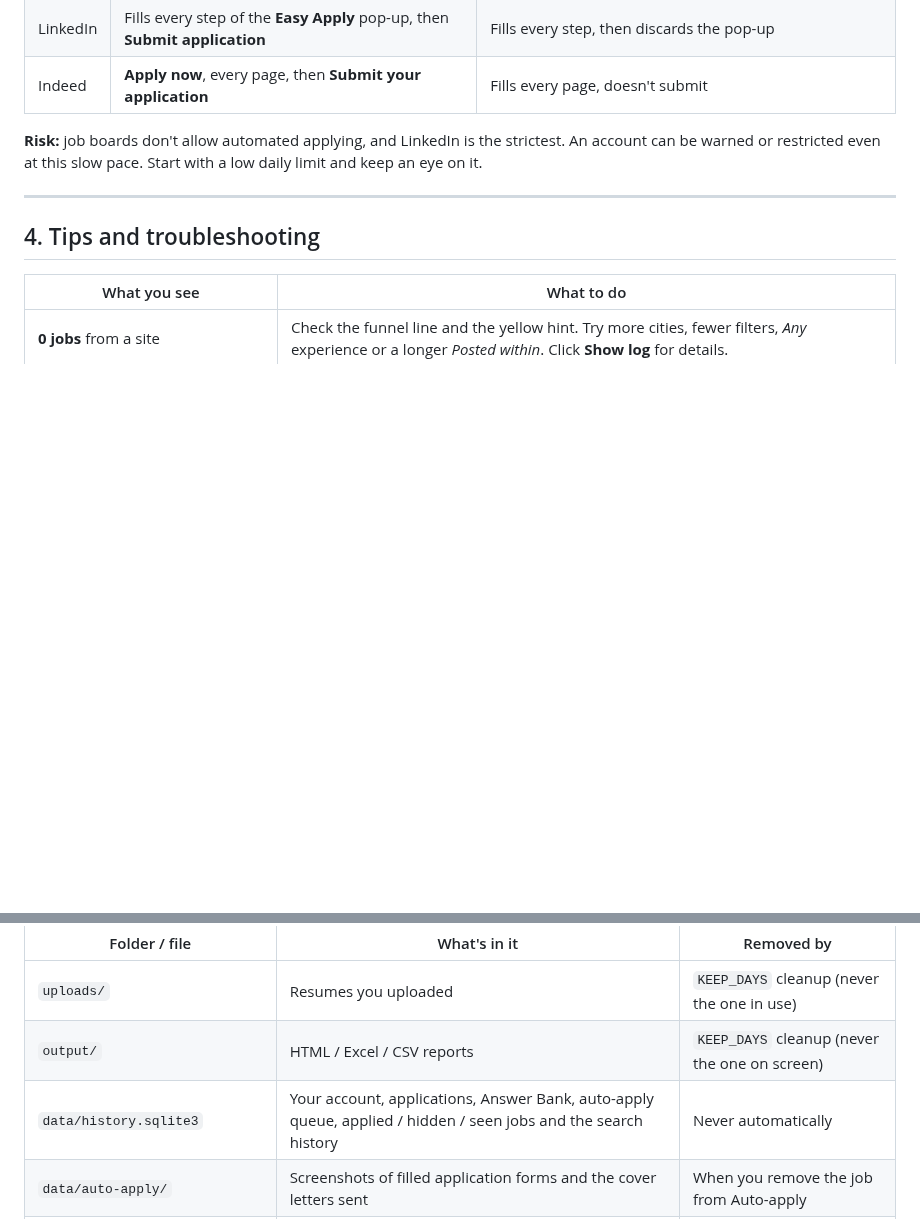
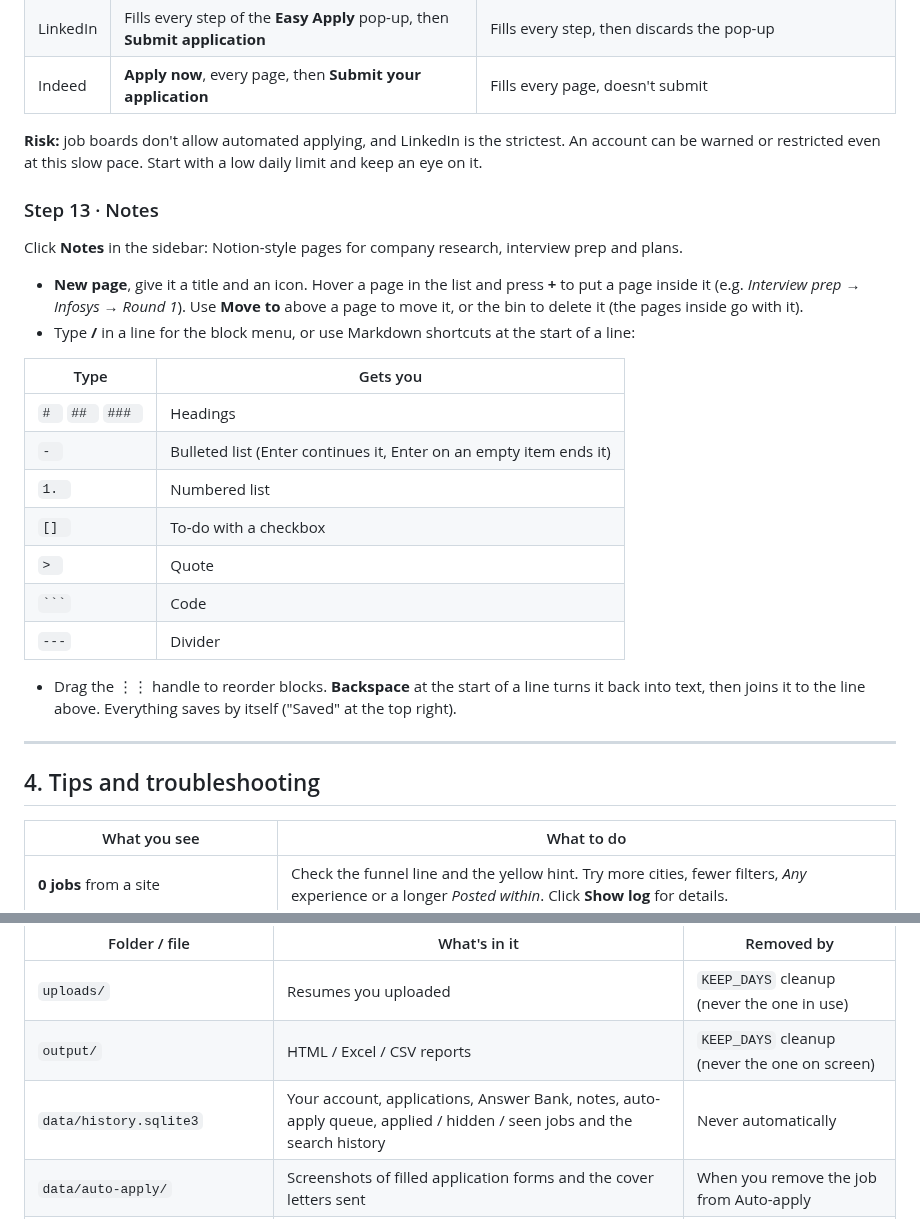
Before and after one commit to pattjoshi/playwright-python-job-search, a Markdown page: README.md, 2 parts joined by grey strips. GitHub-like rendering; blank space fills up the shorter version.

`````diff
--- a/README.md
+++ b/README.md
@@ -310,6 +310,28 @@ If a job doesn't go through, press **Try this job** to watch it in a visible bro
 **Risk:** job boards don't allow automated applying, and LinkedIn is the strictest. An account can be warned or
 restricted even at this slow pace. Start with a low daily limit and keep an eye on it.
 
+### Step 13 · Notes
+
+Click **Notes** in the sidebar: Notion-style pages for company research, interview prep and plans.
+
+- **New page**, give it a title and an icon. Hover a page in the list and press **+** to put a page inside it
+  (e.g. *Interview prep → Infosys → Round 1*). Use **Move to** above a page to move it, or the bin to delete it
+  (the pages inside go with it).
+- Type **/** in a line for the block menu, or use Markdown shortcuts at the start of a line:
+
+| Type | Gets you |
+|---|---|
+| `# ` `## ` `### ` | Headings |
+| `- ` | Bulleted list (Enter continues it, Enter on an empty item ends it) |
+| `1. ` | Numbered list |
+| `[] ` | To-do with a checkbox |
+| `> ` | Quote |
+| ```` ``` ```` | Code |
+| `---` | Divider |
+
+- Drag the ⋮⋮ handle to reorder blocks. **Backspace** at the start of a line turns it back into text, then joins
+  it to the line above. Everything saves by itself ("Saved" at the top right).
+
 ---
 
 ## 4. Tips and troubleshooting
@@ -369,7 +391,7 @@ Everything stays in the project folder on your computer:
 |---|---|---|
 | `uploads/` | Resumes you uploaded | `KEEP_DAYS` cleanup (never the one in use) |
 | `output/` | HTML / Excel / CSV reports | `KEEP_DAYS` cleanup (never the one on screen) |
-| `data/history.sqlite3` | Your account, applications, Answer Bank, auto-apply queue, applied / hidden / seen jobs and the search history | Never automatically |
+| `data/history.sqlite3` | Your account, applications, Answer Bank, notes, auto-apply queue, applied / hidden / seen jobs and the search history | Never automatically |
 | `data/auto-apply/` | Screenshots of filled application forms and the cover letters sent | When you remove the job from Auto-apply |
 | `data/browser-profile/` | Auto-apply's browser, which keeps you signed in to the job boards | Delete it to sign out everywhere |
 | `data/cache.sqlite3` | Saved job details, AI scores, resume readings | `KEEP_DAYS` cleanup; safe to delete anytime |
`````
Also changed, not shown: CLAUDE.md (+6 -3 lines), docs/screenshots/15-notes.png (added), 17 other files.
